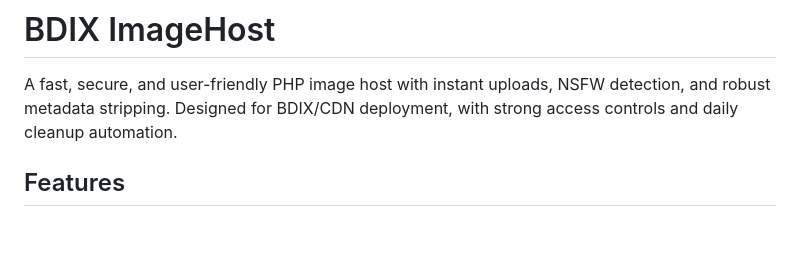
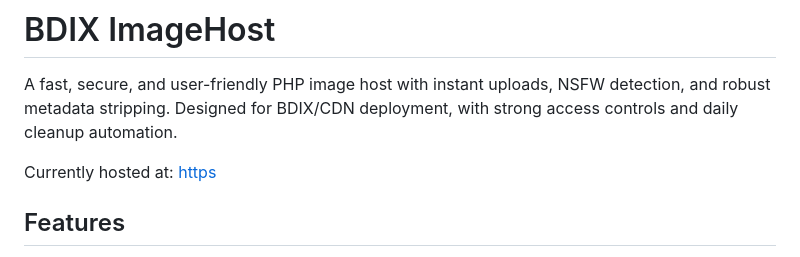
Before and after one commit to nihalxx3/imgBD-Image-Host, a Markdown page: README.md, the part around the change. GitHub-like rendering; blank space fills up the shorter version.

Commit message:
Updated readme, added live server

```diff
--- a/README.md
+++ b/README.md
@@ -1,6 +1,10 @@
 # BDIX ImageHost
 
 A fast, secure, and user-friendly PHP image host with instant uploads, NSFW detection, and robust metadata stripping. Designed for BDIX/CDN deployment, with strong access controls and daily cleanup automation.
+
+Currently hosted at: [https](https://timepass.fpureit.top/)
+
+
 
 ## Features
 - **Instant Image Uploads**: Drag & drop or select images (PNG, JPEG, GIF) up to 10MB.
```
